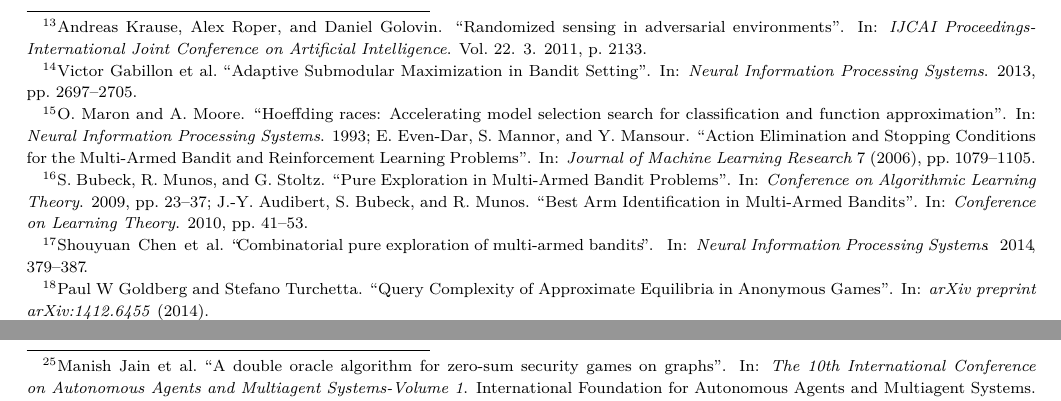
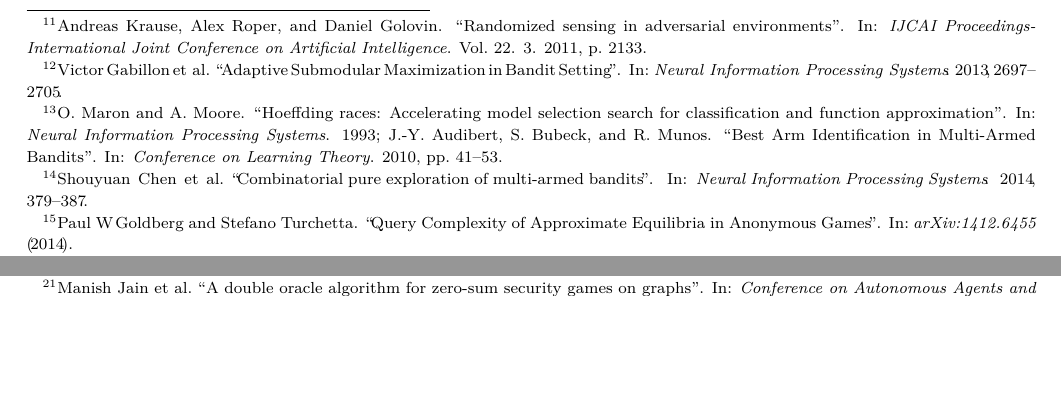
Before and after one commit to DavidSLeslie/Gabillon2Lancaster, a LaTeX document (Application.tex, which reads biblio.bib): two parts of pages 7 and 9 of 21 before the commit and two parts of pages 7 and 8 of 21 after it, joined at a grey line, cut at the place of the change, the shorter picture padded with empty space. Compiled offline with pdfLaTeX.

Commit message:
more biblio

```diff
--- a/biblio.bib
+++ b/biblio.bib
@@ -1348,10 +1349,10 @@ pages={203-208}
 }
 
 @article{goldberg2014query,
-  title={Query Complexity of Approximate Equilibria in Anonymous Games},
-  author={Goldberg, Paul W and Turchetta, Stefano},
-  journal={arXiv preprint arXiv:1412.6455},
-  year={2014}
+  title={\!Query Complexity of Approximate Equilibria in Anonymous Games\!},
+  author={\!Goldberg, Paul W and Turchetta, Stefano},
+  journal={\!arXiv:1412.6455\!},
+  year={\!2014\!}
 }
 
 @inproceedings{blum2014learning, title={Learning optimal commitment to overcome insecurity}, author={Blum, Avrim and Haghtalab, Nika and Procaccia, Ariel D}, booktitle={Advances in Neural Information Processing Systems}, pages={1826--1834}, year={2014} }
@@ -1399,18 +1400,17 @@ publisher = {Curran Associates, Inc.},
 @inproceedings{jain2011double,
   title={A double oracle algorithm for zero-sum security games on graphs},
   author={Jain, Manish and Korzhyk, Dmytro and Van{\v{e}}k, Ond{\v{r}}ej and Conitzer, Vincent and P{\v{e}}chou{\v{c}}ek, Michal and Tambe, Milind},
-  booktitle={The 10th International Conference on Autonomous Agents and Multiagent Systems-Volume 1},
+  booktitle={Conference on Autonomous Agents and Multiagent Systems},
   pages={327--334},
-  year={2011},
-  organization={International Foundation for Autonomous Agents and Multiagent Systems}
+  year={2011}
 }
 
 @inproceedings{gabillon2013adaptive,
-  title={Adaptive Submodular Maximization in Bandit Setting},
-  author={Gabillon, Victor and Kveton, Branislav and Wen, Zheng and Eriksson, Brian and Muthukrishnan, S},
-  booktitle={Neural Information Processing Systems},
-  pages={2697--2705},
-  year={2013}
+  title={\!Adaptive\! Submodular\! Maximization\! in\! Bandit\! Setting\!},
+  author={\!Gabillon\!, Victor and Kveton, Branislav and Wen, Zheng and Eriksson, Brian and Muthukrishnan, S},
+  booktitle={\!Neural Information Processing Systems\!},
+  pages={\!2697--2705\!},
+  year={\!2013\!}
 }
 
 @article{russo2014information,
@@ -1453,8 +1453,6 @@ file = {:Users/leslied/Library/Application Support/Mendeley Desktop/Downloaded/M
 journal = {The Journal of Machine Learning Research},
 pages = {2069--2106},
 title = {{Optimistic Bayesian sampling in contextual-bandit problems}},
-url = {http://dl.acm.org/citation.cfm?id=2343711},
-volume = {13},
 year = {2012}
 }
 
```
Also changed, not shown: Excellence-Quality.tex (+4 -4 lines), biblio.bib (34 more changed lines).
